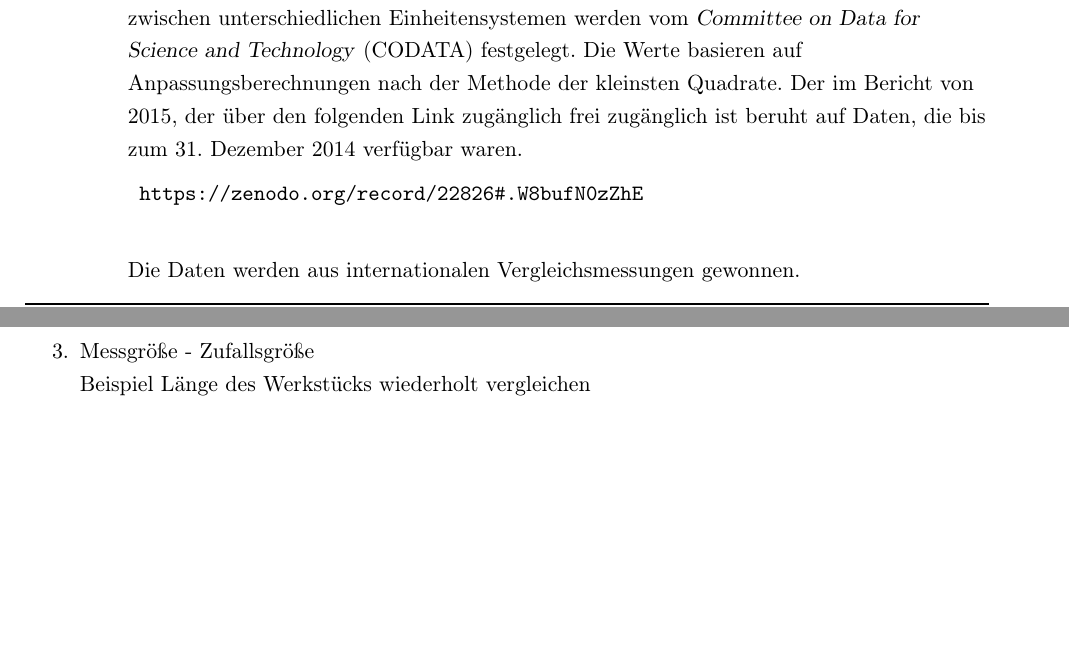
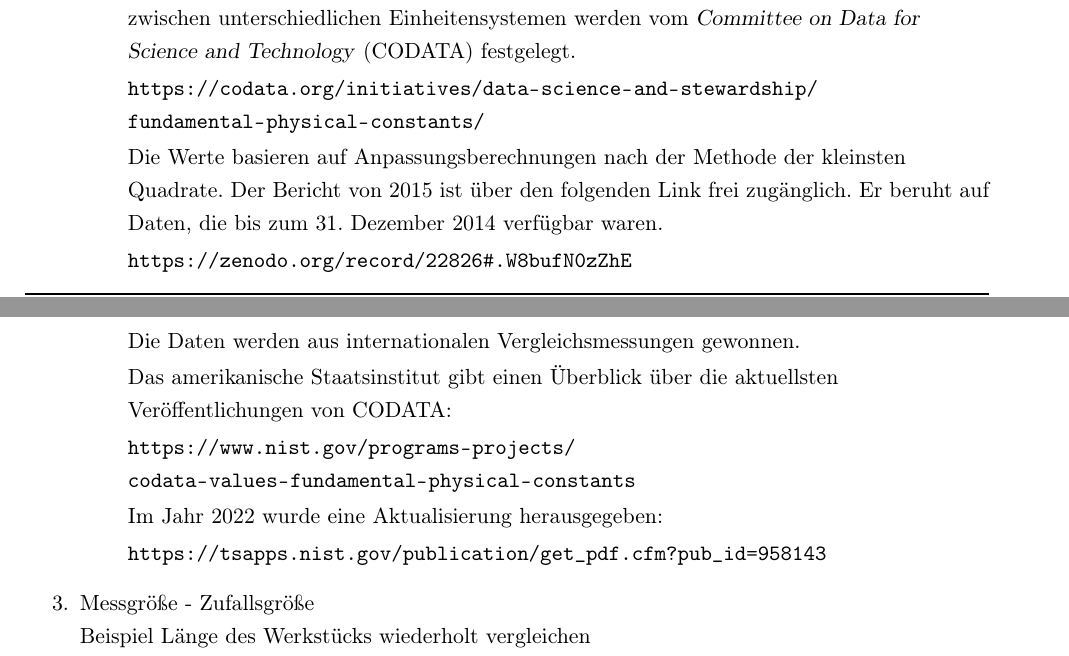
Before and after one commit to dhueser/MDA-Vorlesung-iprom-tu-bs, a LaTeX thesis (vorlesung/MDA_iprom_TUbraunschweig.tex, which reads vorlesung/01_vorlesung/01_mda_vorlesung.tex): two parts of pages 13 and 14 of 362, joined at a grey line, cut so that both start at the same text, the shorter picture padded with empty space. Compiled offline with pdfLaTeX.

Commit message:
Seite 5 zu CODATA

```diff
--- a/vorlesung/01_vorlesung/01_mda_vorlesung.tex
+++ b/vorlesung/01_vorlesung/01_mda_vorlesung.tex
@@ -204,13 +204,23 @@ https://eur-lex.europa.eu/legal-content/DE/TXT/PDF/?uri=CELEX:32019L1258&from=EN
 		\item Die \textbf{Werte} von physikalischen \textbf{Größen} (Naturkonstanten)
 			und von Umrechnungsfaktoren zwischen unterschiedlichen
 			Einheitensystemen werden vom \textsl{Committee on Data for Science and Technology} (CODATA)
-			festgelegt. Die Werte basieren auf Anpassungsberechnungen nach der Methode der kleinsten
-			Quadrate. Der im Bericht von 2015, der über den folgenden Link zugänglich frei zugänglich ist
-			beruht auf Daten, die bis zum 31. Dezember 2014 verfügbar waren.
-	\begin{verbatim}
-	https://zenodo.org/record/22826#.W8bufN0zZhE
-	\end{verbatim}
+			festgelegt.
+
+			\url{https://codata.org/initiatives/data-science-and-stewardship/fundamental-physical-constants/}
+
+			Die Werte basieren auf Anpassungsberechnungen nach der Methode der kleinsten Quadrate. Der Bericht von 2015 ist über den folgenden Link frei zugänglich. Er beruht auf Daten, die bis zum 31. Dezember 2014 verfügbar waren.
+
+			\url{https://zenodo.org/record/22826#.W8bufN0zZhE}
+
 			Die Daten werden aus internationalen Vergleichsmessungen gewonnen.
+
+			Das amerikanische Staatsinstitut gibt einen Überblick über die aktuellsten Veröffentlichungen von CODATA:
+
+			\url{https://www.nist.gov/programs-projects/codata-values-fundamental-physical-constants}
+
+			Im Jahr 2022 wurde eine Aktualisierung herausgegeben:
+
+			\url{https://tsapps.nist.gov/publication/get_pdf.cfm?pub_id=958143}
 	\end{itemize}
 \item Messgröße - Zufallsgröße\\
 Beispiel Länge des Werkstücks wiederholt vergleichen\\
```
Also changed, not shown: 1 other file.
